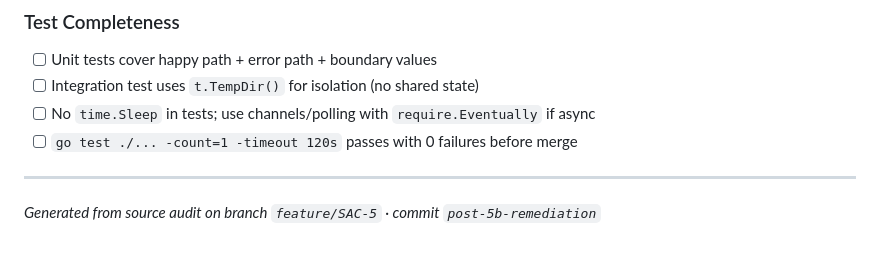
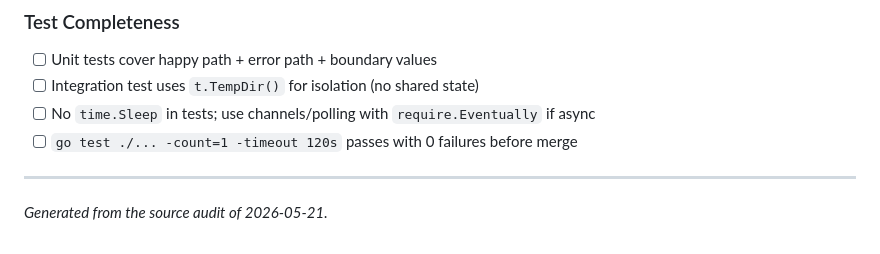
Before and after one commit to b070nd/stAirCase, a Markdown page: docs/compliance-checklist.md, the part around the change. Rendered like a GitHub page.

Commit message:
docs: drop an internal branch name from the compliance checklist

```diff
--- a/docs/compliance-checklist.md
+++ b/docs/compliance-checklist.md
@@ -336,4 +336,4 @@ When adding a new feature to stAirCase, verify each item before marking the feat
 
 ---
 
-*Generated from source audit on branch `feature/SAC-5` · commit `post-5b-remediation`*
+*Generated from the source audit of 2026-05-21.*
```
